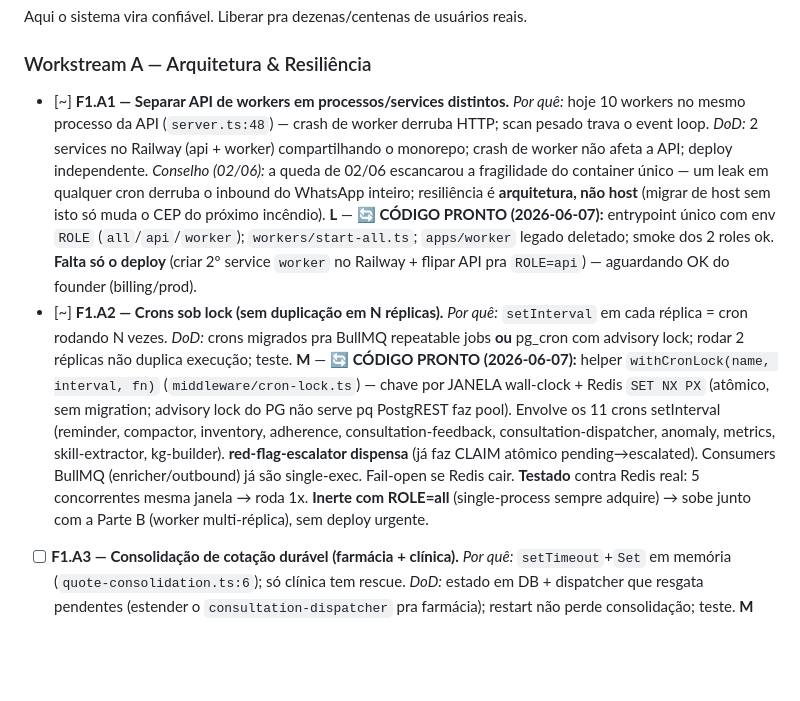
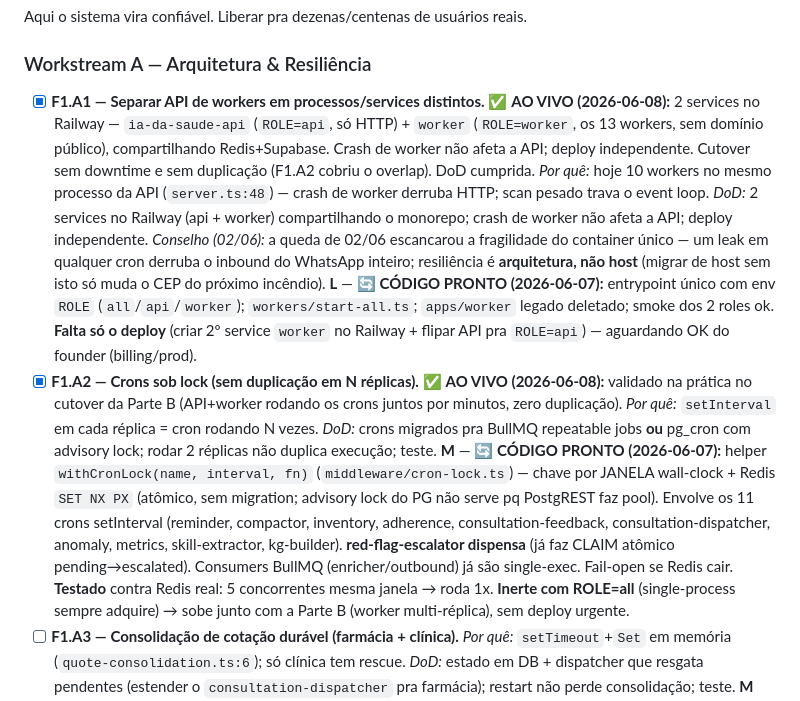
Before and after one commit to projetoiasaude/XARLOTE, a Markdown page: docs/PLANO_ROBUSTEZ_ESCALA.md, the part around the change. Rendered like a GitHub page; blank space fills up the shorter version.

Commit message:
docs: Parte B FEITA — F1.A1 ao vivo (API e worker em services separados)
2º service worker no Railway (ROLE=worker) + API flipada pra ROLE=api. Vars
replicadas via referência (segredos não expostos). Cutover sem downtime nem
duplicação (F1.A2 cobriu o overlap). Fragilidade-raiz do 02/06 eliminada.

- PLANO: F1.A1 e F1.A2 marcados [x] (AO VIVO)
- PROJECT_STATE: entrada do cutover da Parte B

Co-Authored-By: Claude Opus 4.8 <noreply@anthropic.com>

```diff
--- a/docs/PLANO_ROBUSTEZ_ESCALA.md
+++ b/docs/PLANO_ROBUSTEZ_ESCALA.md
@@ -80,8 +80,8 @@ Buracos de segurança e de segurança-de-vida. Custo baixo, impacto existencial.
 Aqui o sistema vira confiável. Liberar pra dezenas/centenas de usuários reais.
 
 ### Workstream A — Arquitetura & Resiliência
-- [~] **F1.A1 — Separar API de workers em processos/services distintos.** _Por quê:_ hoje 10 workers no mesmo processo da API (`server.ts:48`) — crash de worker derruba HTTP; scan pesado trava o event loop. _DoD:_ 2 services no Railway (api + worker) compartilhando o monorepo; crash de worker não afeta a API; deploy independente. _Conselho (02/06):_ a queda de 02/06 escancarou a fragilidade do container único — um leak em qualquer cron derruba o inbound do WhatsApp inteiro; resiliência é **arquitetura, não host** (migrar de host sem isto só muda o CEP do próximo incêndio). **L** — **🔄 CÓDIGO PRONTO (2026-06-07):** entrypoint único com env `ROLE` (`all`/`api`/`worker`); `workers/start-all.ts`; `apps/worker` legado deletado; smoke dos 2 roles ok. **Falta só o deploy** (criar 2º service `worker` no Railway + flipar API pra `ROLE=api`) — aguardando OK do founder (billing/prod).
-- [~] **F1.A2 — Crons sob lock (sem duplicação em N réplicas).** _Por quê:_ `setInterval` em cada réplica = cron rodando N vezes. _DoD:_ crons migrados pra BullMQ repeatable jobs **ou** pg_cron com advisory lock; rodar 2 réplicas não duplica execução; teste. **M** — **🔄 CÓDIGO PRONTO (2026-06-07):** helper `withCronLock(name, interval, fn)` (`middleware/cron-lock.ts`) — chave por JANELA wall-clock + Redis `SET NX PX` (atômico, sem migration; advisory lock do PG não serve pq PostgREST faz pool). Envolve os 11 crons setInterval (reminder, compactor, inventory, adherence, consultation-feedback, consultation-dispatcher, anomaly, metrics, skill-extractor, kg-builder). **red-flag-escalator dispensa** (já faz CLAIM atômico pending→escalated). Consumers BullMQ (enricher/outbound) já são single-exec. Fail-open se Redis cair. **Testado** contra Redis real: 5 concorrentes mesma janela → roda 1x. **Inerte com ROLE=all** (single-process sempre adquire) → sobe junto com a Parte B (worker multi-réplica), sem deploy urgente.
+- [x] **F1.A1 — Separar API de workers em processos/services distintos.** ✅ **AO VIVO (2026-06-08):** 2 services no Railway — `ia-da-saude-api` (`ROLE=api`, só HTTP) + `worker` (`ROLE=worker`, os 13 workers, sem domínio público), compartilhando Redis+Supabase. Crash de worker não afeta a API; deploy independente. Cutover sem downtime e sem duplicação (F1.A2 cobriu o overlap). DoD cumprida. _Por quê:_ hoje 10 workers no mesmo processo da API (`server.ts:48`) — crash de worker derruba HTTP; scan pesado trava o event loop. _DoD:_ 2 services no Railway (api + worker) compartilhando o monorepo; crash de worker não afeta a API; deploy independente. _Conselho (02/06):_ a queda de 02/06 escancarou a fragilidade do container único — um leak em qualquer cron derruba o inbound do WhatsApp inteiro; resiliência é **arquitetura, não host** (migrar de host sem isto só muda o CEP do próximo incêndio). **L** — **🔄 CÓDIGO PRONTO (2026-06-07):** entrypoint único com env `ROLE` (`all`/`api`/`worker`); `workers/start-all.ts`; `apps/worker` legado deletado; smoke dos 2 roles ok. **Falta só o deploy** (criar 2º service `worker` no Railway + flipar API pra `ROLE=api`) — aguardando OK do founder (billing/prod).
+- [x] **F1.A2 — Crons sob lock (sem duplicação em N réplicas).** ✅ **AO VIVO (2026-06-08):** validado na prática no cutover da Parte B (API+worker rodando os crons juntos por minutos, zero duplicação). _Por quê:_ `setInterval` em cada réplica = cron rodando N vezes. _DoD:_ crons migrados pra BullMQ repeatable jobs **ou** pg_cron com advisory lock; rodar 2 réplicas não duplica execução; teste. **M** — **🔄 CÓDIGO PRONTO (2026-06-07):** helper `withCronLock(name, interval, fn)` (`middleware/cron-lock.ts`) — chave por JANELA wall-clock + Redis `SET NX PX` (atômico, sem migration; advisory lock do PG não serve pq PostgREST faz pool). Envolve os 11 crons setInterval (reminder, compactor, inventory, adherence, consultation-feedback, consultation-dispatcher, anomaly, metrics, skill-extractor, kg-builder). **red-flag-escalator dispensa** (já faz CLAIM atômico pending→escalated). Consumers BullMQ (enricher/outbound) já são single-exec. Fail-open se Redis cair. **Testado** contra Redis real: 5 concorrentes mesma janela → roda 1x. **Inerte com ROLE=all** (single-process sempre adquire) → sobe junto com a Parte B (worker multi-réplica), sem deploy urgente.
 - [ ] **F1.A3 — Consolidação de cotação durável (farmácia + clínica).** _Por quê:_ `setTimeout`+`Set` em memória (`quote-consolidation.ts:6`); só clínica tem rescue. _DoD:_ estado em DB + dispatcher que resgata pendentes (estender o `consultation-dispatcher` pra farmácia); restart não perde consolidação; teste. **M**
 - [ ] **F1.A4 — Idempotência ponta-a-ponta.** _Por quê:_ replay de webhook ou retry pode duplicar pedido/mensagem. _DoD:_ chave de idempotência em sends e tool-calls que criam recursos; reprocessar o mesmo evento é no-op; teste de replay. **M**
 - [ ] **F1.A5 — Graceful shutdown (SIGTERM).** _Por quê:_ todo redeploy derruba jobs em voo. _DoD:_ ao receber SIGTERM, para de aceitar novos, drena fila/conexões, sai limpo; deploy não perde trabalho. **S**
```
Also changed, not shown: PROJECT_STATE.md (+1 -0 lines).
